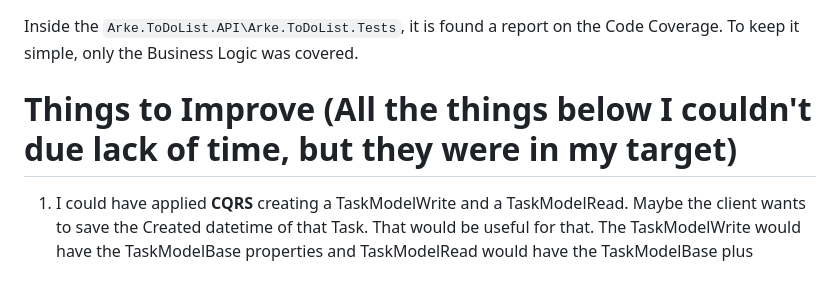
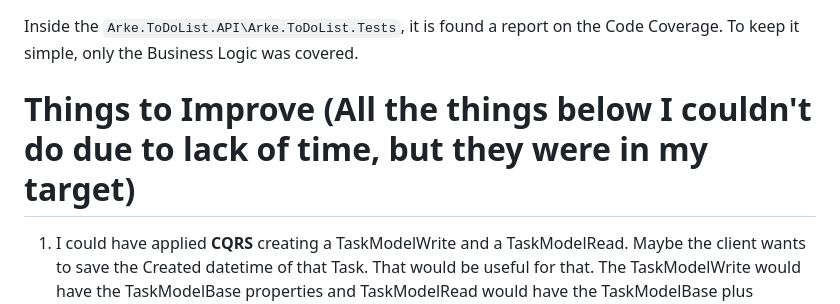
Before and after one commit to lucasjds/Arke.ToDoList.API, a Markdown page: README.md, the part around the change. Rendered like a GitHub page; blank space fills up the shorter version.

```diff
--- a/README.md
+++ b/README.md
@@ -61,7 +61,7 @@ FluentAssertions provides us an easy way to assert the result comparing entire o
 # Code Coverage
 Inside the `Arke.ToDoList.API\Arke.ToDoList.Tests`, it is found a report on the Code Coverage. To keep it simple, only the Business Logic was covered.
 
-# Things to Improve (All the things below I couldn't due lack of time, but they were in my target)
+# Things to Improve (All the things below I couldn't do due to lack of time, but they were in my target)
 1. I could have applied **CQRS** creating a TaskModelWrite and a TaskModelRead. Maybe the client wants to save the Created datetime of that Task. That would be useful for that. The TaskModelWrite would have the TaskModelBase properties and TaskModelRead would have the TaskModelBase plus DateTimeCreated property. By doing that we separate the models and write actions like POST and PUT would use the TaskModelWrite as parameter in the controller. Read Actions, GET verbs, would use as parameter TaskModelRead. By doing that you make your code more scalable and flexible.
 2. I could have used FluentValidations to have a more scalable application. By doing that, I would have separated the validation from the TaskService, for example, and would be applying one responsaiblity principle of SOLID.
 3. To document, I could have used stylecop. By Doing that I could have documennted the Interfaces and all the files with a brief explanation
```
